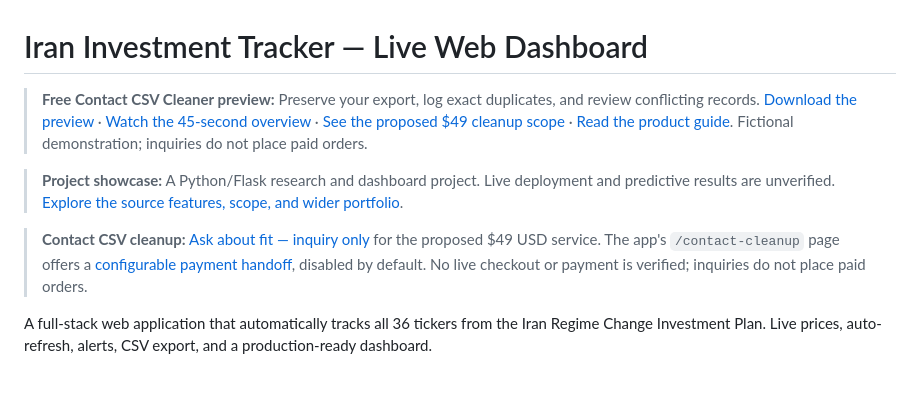
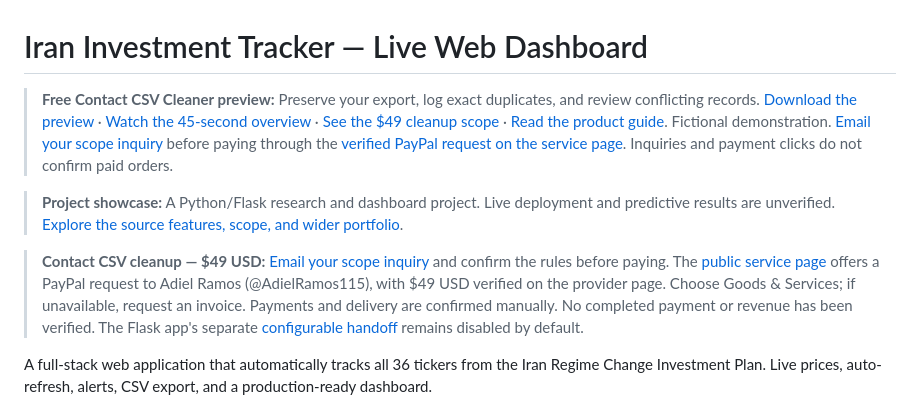
Before and after one commit to adigp4-alt/drrrd, a Markdown page: README.md, the part around the change. GitHub-like rendering; blank space fills up the shorter version.

Commit message:
Update CSV cleanup offer with active PayPal request and private inquiries

```diff
--- a/README.md
+++ b/README.md
@@ -1,10 +1,10 @@
 # Iran Investment Tracker — Live Web Dashboard
 
-> **Free Contact CSV Cleaner preview:** Preserve your export, log exact duplicates, and review conflicting records. [Download the preview](https://practical-data-tools.pulsargeek.chatgpt.site/assets/contact-cleaner-preview.zip) · [Watch the 45-second overview](https://practical-data-tools.pulsargeek.chatgpt.site/assets/contact-cleanup-overview.mp4) · [See the proposed $49 cleanup scope](https://practical-data-tools.pulsargeek.chatgpt.site/#scope) · [Read the product guide](https://github.com/adigp4-alt/drrrd/blob/claude/add-claude-documentation-StD8a/CONTACT-CSV-CLEANER.md). Fictional demonstration; inquiries do not place paid orders.
+> **Free Contact CSV Cleaner preview:** Preserve your export, log exact duplicates, and review conflicting records. [Download the preview](https://practical-data-tools.pulsargeek.chatgpt.site/assets/contact-cleaner-preview.zip) · [Watch the 45-second overview](https://practical-data-tools.pulsargeek.chatgpt.site/assets/contact-cleanup-overview.mp4) · [See the $49 cleanup scope](https://practical-data-tools.pulsargeek.chatgpt.site/#scope) · [Read the product guide](https://github.com/adigp4-alt/drrrd/blob/claude/add-claude-documentation-StD8a/CONTACT-CSV-CLEANER.md). Fictional demonstration. [Email your scope inquiry](mailto:adigp4%2Bcsvcleanup@gmail.com) before paying through the [verified PayPal request on the service page](https://practical-data-tools.pulsargeek.chatgpt.site/#payment). Inquiries and payment clicks do not confirm paid orders.
 
 > **Project showcase:** A Python/Flask research and dashboard project. Live deployment and predictive results are unverified. [Explore the source features, scope, and wider portfolio](./PROJECT-SHOWCASE.md).
 
-> **Contact CSV cleanup:** [Ask about fit — inquiry only](https://github.com/adigp4-alt/drrrd/issues/32) for the proposed $49 USD service. The app's `/contact-cleanup` page offers a [configurable payment handoff](./docs/contact-cleanup-checkout.md), disabled by default. No live checkout or payment is verified; inquiries do not place paid orders.
+> **Contact CSV cleanup — $49 USD:** [Email your scope inquiry](mailto:adigp4%2Bcsvcleanup@gmail.com) and confirm the rules before paying. The [public service page](https://practical-data-tools.pulsargeek.chatgpt.site/#payment) offers a PayPal request to Adiel Ramos (@AdielRamos115), with $49 USD verified on the provider page. Choose Goods & Services; if unavailable, request an invoice. Payments and delivery are confirmed manually. No completed payment or revenue has been verified. The Flask app's separate [configurable handoff](./docs/contact-cleanup-checkout.md) remains disabled by default.
 
 A full-stack web application that automatically tracks all 36 tickers from the Iran Regime Change Investment Plan. Live prices, auto-refresh, alerts, CSV export, and a production-ready dashboard.
 
```
